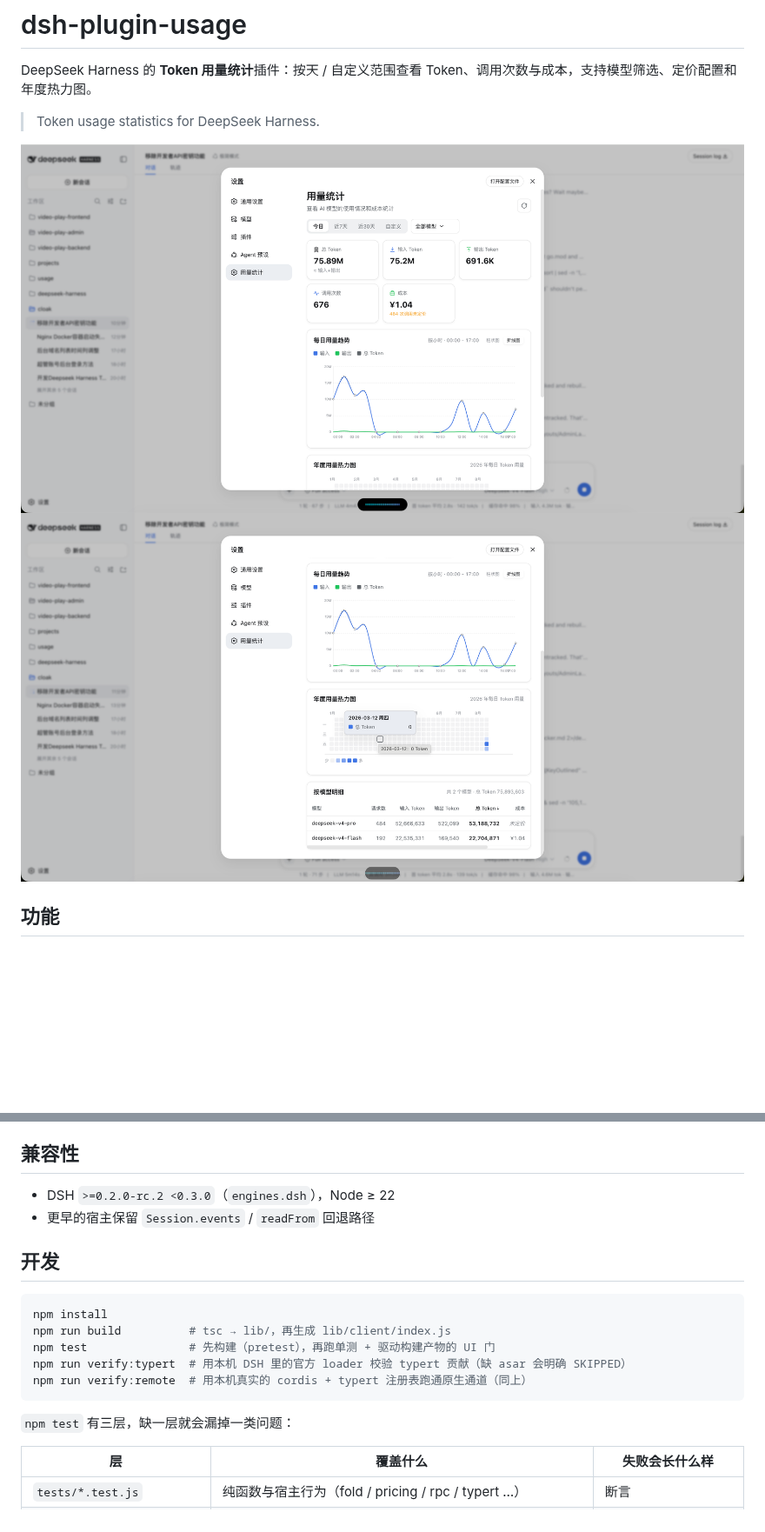
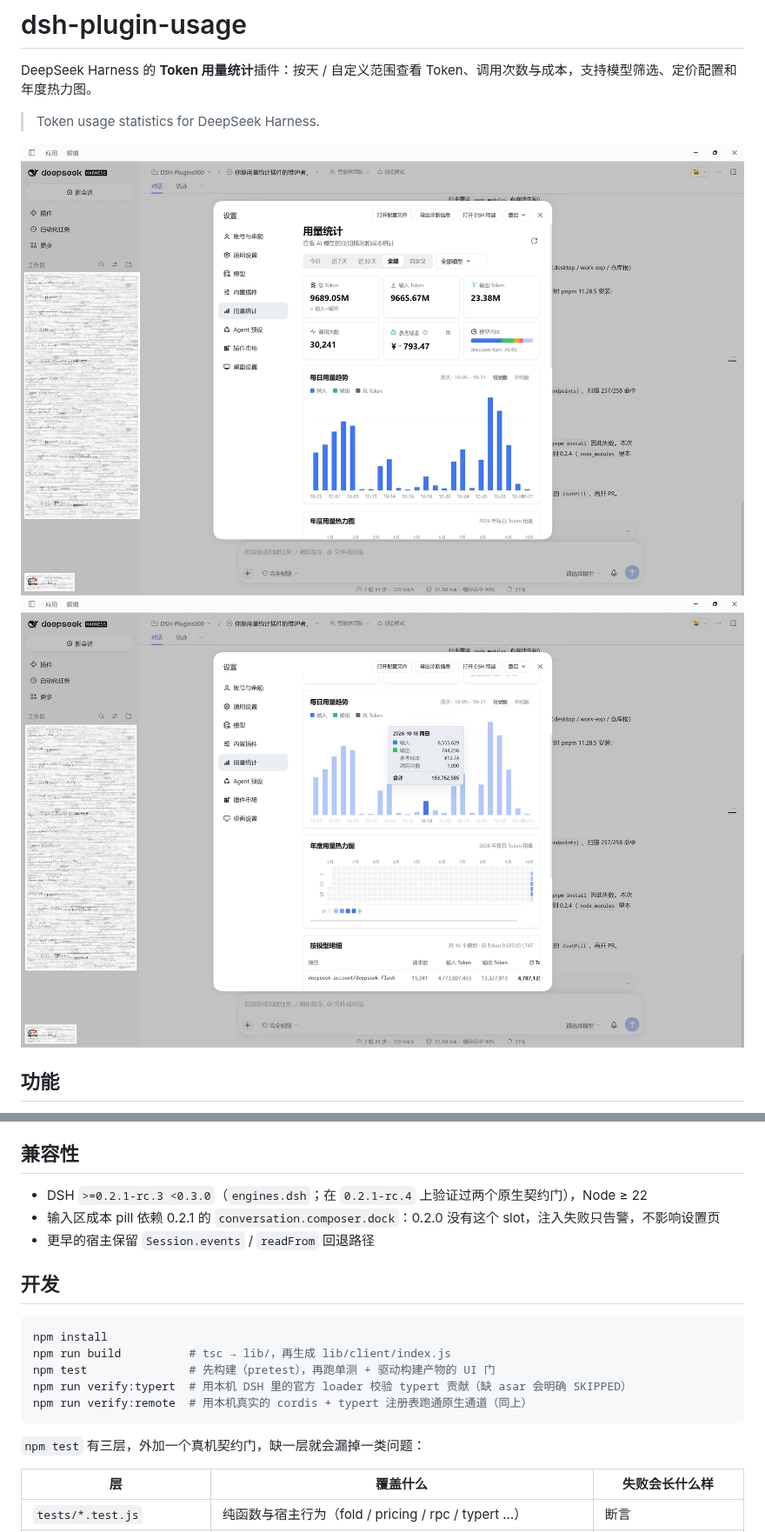
Before and after one commit to bennett-dsh/dsh-plugin-usage, a Markdown page: README.md, 2 parts joined by grey strips. Shown at 87% size. Rendered like a GitHub page; pictures changed too: image-1.png, image.png; blank space fills up the shorter version.

````diff
--- a/README.md
+++ b/README.md
@@ -96,7 +96,8 @@ id 只要表里有这一行就是精确、按它自己的价（促销期就是 0
 
 ## 兼容性
 
-- DSH `>=0.2.0-rc.2 <0.3.0`（`engines.dsh`），Node ≥ 22
+- DSH `>=0.2.1-rc.3 <0.3.0`（`engines.dsh`；在 `0.2.1-rc.4` 上验证过两个原生契约门），Node ≥ 22
+- 输入区成本 pill 依赖 0.2.1 的 `conversation.composer.dock`：0.2.0 没有这个 slot，注入失败只告警，不影响设置页
 - 更早的宿主保留 `Session.events` / `readFrom` 回退路径
 
 ## 开发
@@ -109,7 +110,7 @@ npm run verify:typert  # 用本机 DSH 里的官方 loader 校验 typert 贡献
 npm run verify:remote  # 用本机真实的 cordis + typert 注册表跑通原生通道（同上）
 ```
 
-`npm test` 有三层，缺一层就会漏掉一类问题：
+`npm test` 有三层，外加一个真机契约门，缺一层就会漏掉一类问题：
 
 | 层 | 覆盖什么 | 失败会长什么样 |
 |---|---|---|
````
Also changed, not shown: CHANGELOG.md (+9 -2 lines), 2 other files.
